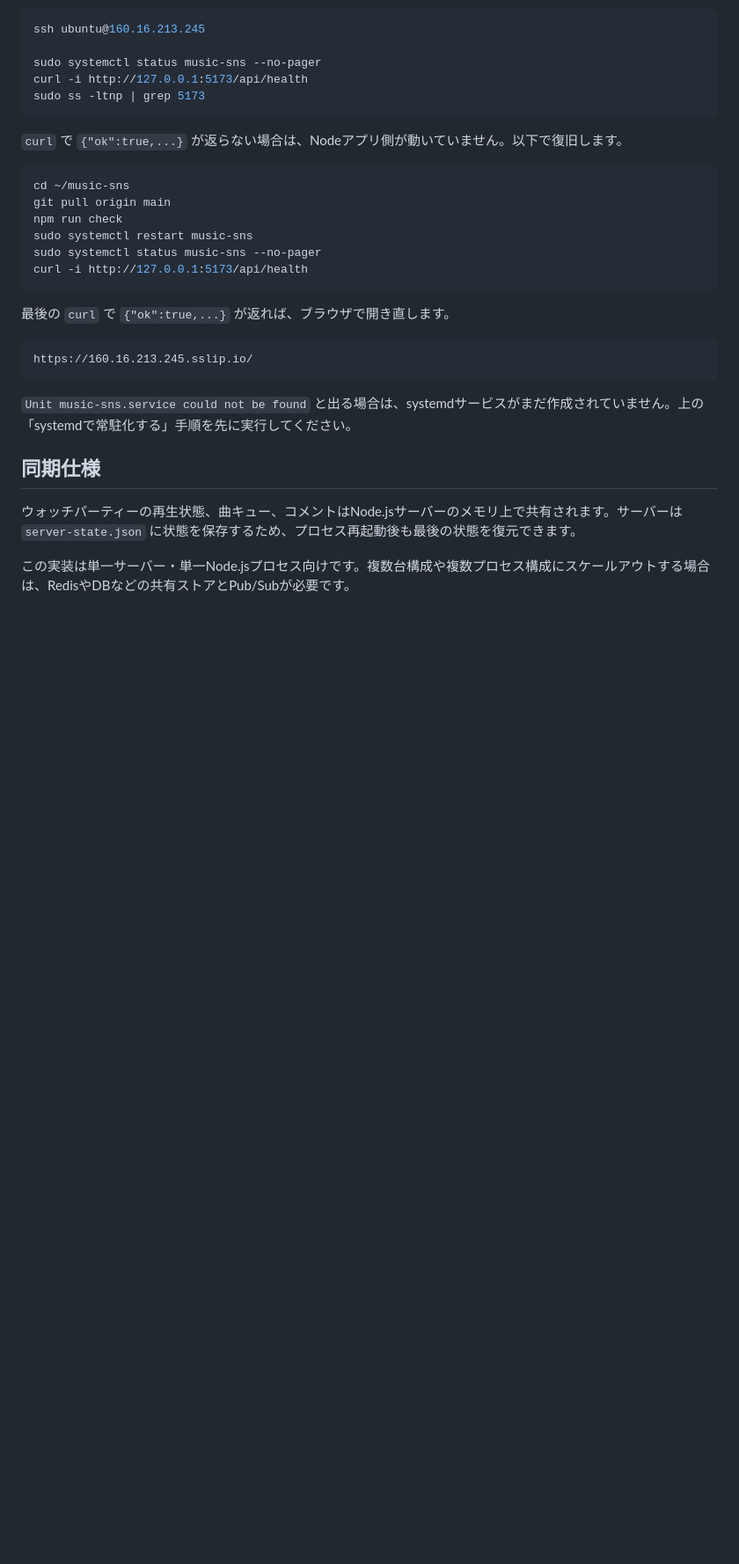
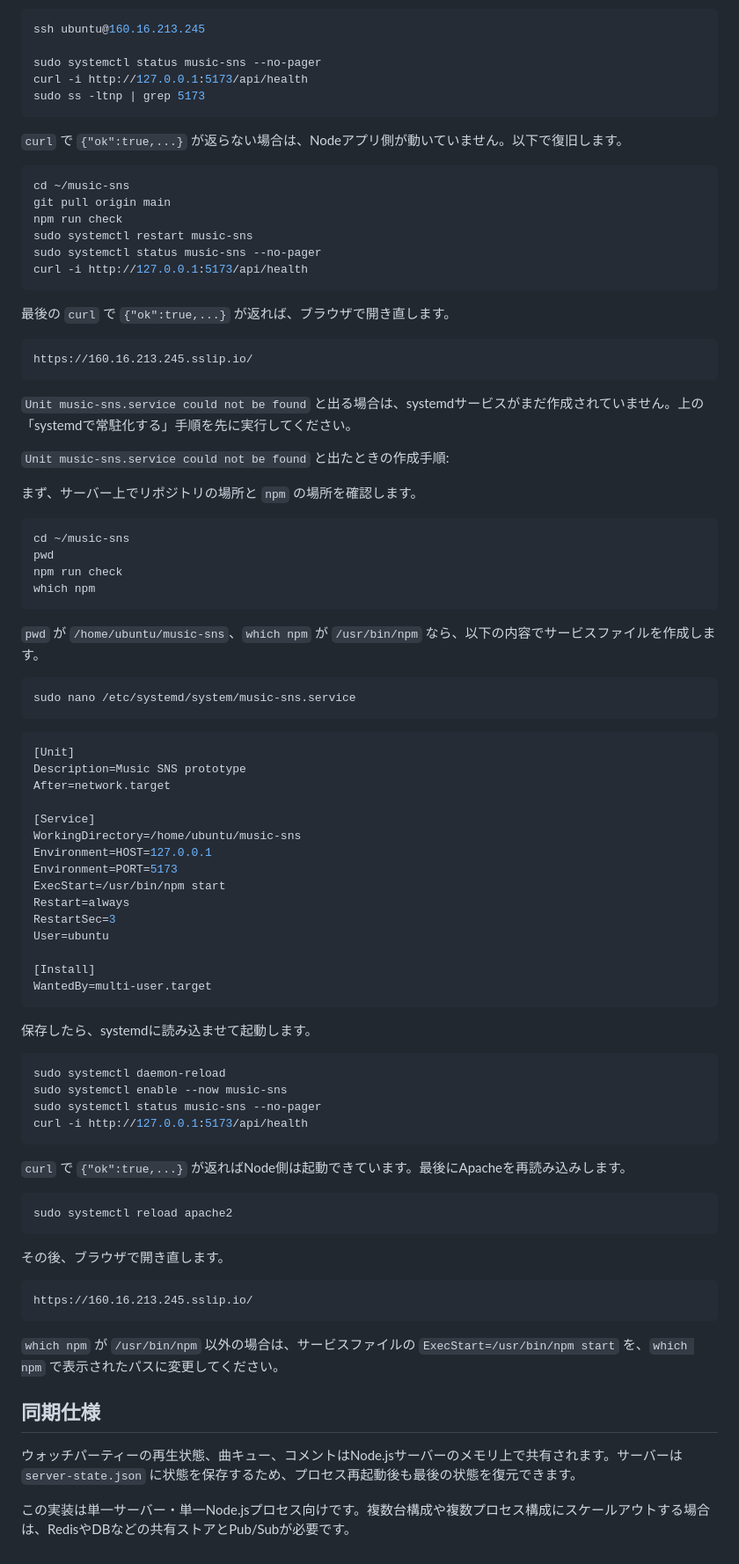
Before and after one commit to jack-altide/music-sns, a Markdown page: README.md, the part around the change. Shown at 88% size. GitHub-like rendering; blank space fills up the shorter version.

Commit message:
Document missing systemd service setup

````diff
--- a/README.md
+++ b/README.md
@@ -642,6 +642,64 @@ https://160.16.213.245.sslip.io/
 
 `Unit music-sns.service could not be found` と出る場合は、systemdサービスがまだ作成されていません。上の「systemdで常駐化する」手順を先に実行してください。
 
+`Unit music-sns.service could not be found` と出たときの作成手順:
+
+まず、サーバー上でリポジトリの場所と `npm` の場所を確認します。
+
+```bash
+cd ~/music-sns
+pwd
+npm run check
+which npm
+```
+
+`pwd` が `/home/ubuntu/music-sns`、`which npm` が `/usr/bin/npm` なら、以下の内容でサービスファイルを作成します。
+
+```bash
+sudo nano /etc/systemd/system/music-sns.service
+```
+
+```ini
+[Unit]
+Description=Music SNS prototype
+After=network.target
+
+[Service]
+WorkingDirectory=/home/ubuntu/music-sns
+Environment=HOST=127.0.0.1
+Environment=PORT=5173
+ExecStart=/usr/bin/npm start
+Restart=always
+RestartSec=3
+User=ubuntu
+
+[Install]
+WantedBy=multi-user.target
+```
+
+保存したら、systemdに読み込ませて起動します。
+
+```bash
+sudo systemctl daemon-reload
+sudo systemctl enable --now music-sns
+sudo systemctl status music-sns --no-pager
+curl -i http://127.0.0.1:5173/api/health
+```
+
+`curl` で `{"ok":true,...}` が返ればNode側は起動できています。最後にApacheを再読み込みします。
+
+```bash
+sudo systemctl reload apache2
+```
+
+その後、ブラウザで開き直します。
+
+```text
+https://160.16.213.245.sslip.io/
+```
+
+`which npm` が `/usr/bin/npm` 以外の場合は、サービスファイルの `ExecStart=/usr/bin/npm start` を、`which npm` で表示されたパスに変更してください。
+
 ## 同期仕様
 
 ウォッチパーティーの再生状態、曲キュー、コメントはNode.jsサーバーのメモリ上で共有されます。サーバーは `server-state.json` に状態を保存するため、プロセス再起動後も最後の状態を復元できます。
````
